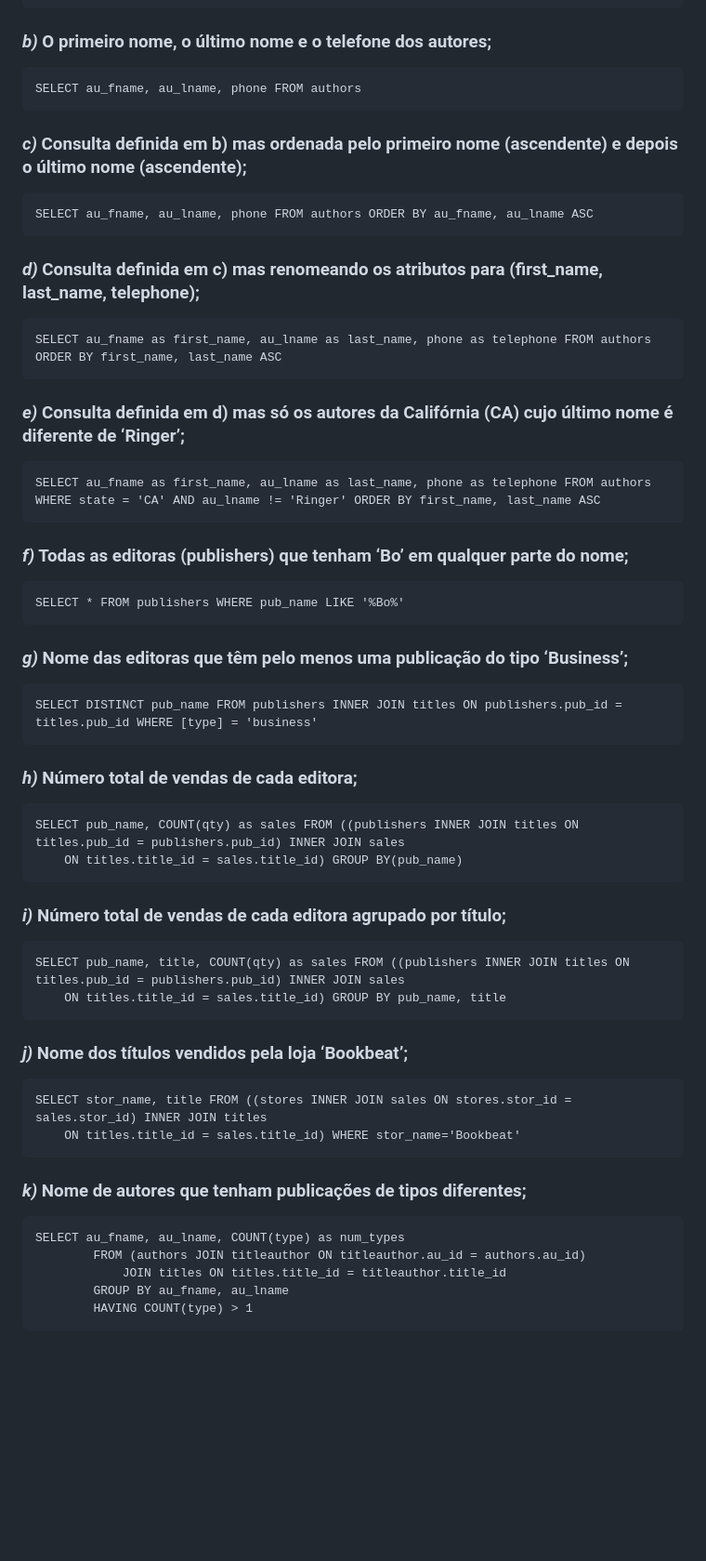
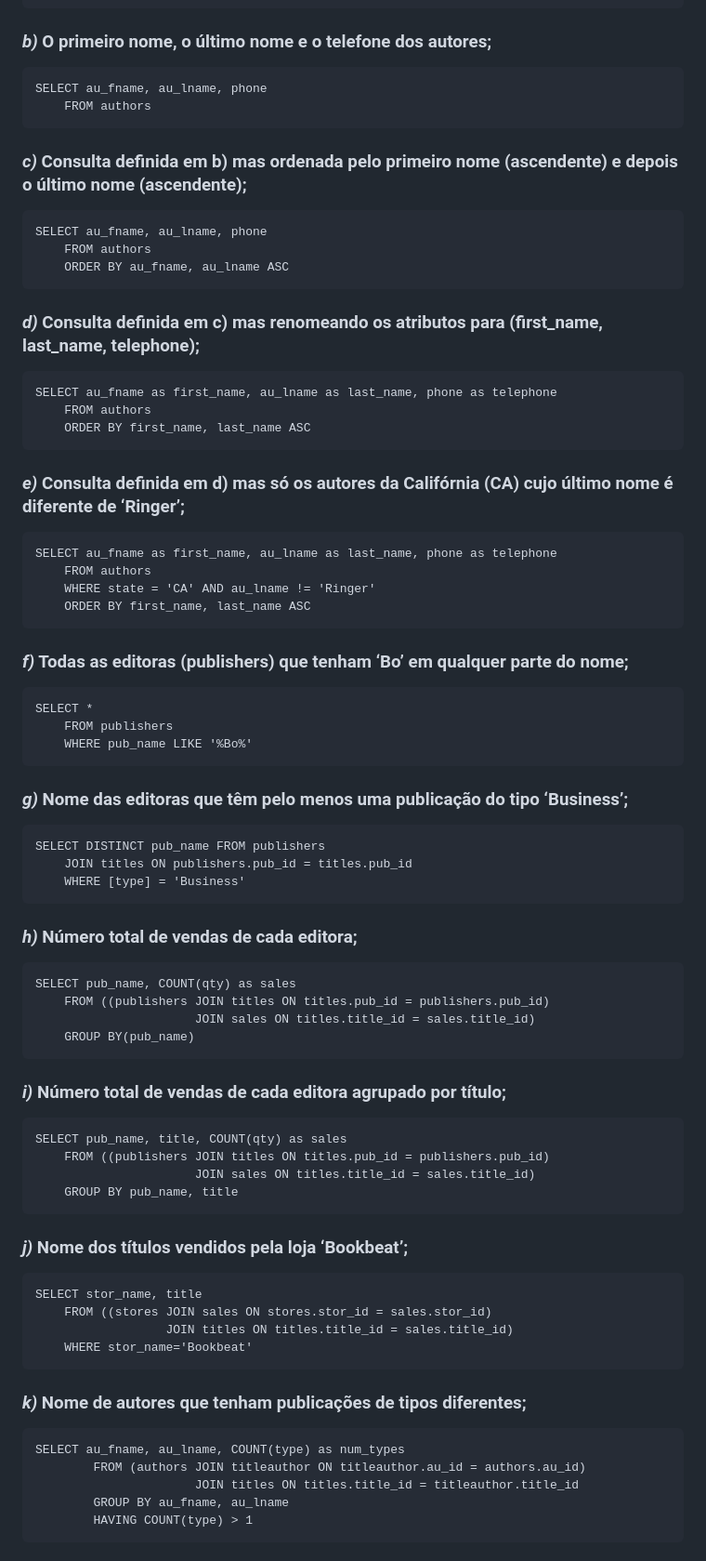
Before and after one commit to monteiroo21/BD, a Markdown page: aula6/aula6_submit.md, the part around one of its changes. Shown at 93% size. Rendered like a GitHub page; blank space fills up the shorter version.

Commit message:
check ex1

````diff
--- a/aula6/aula6_submit.md
+++ b/aula6/aula6_submit.md
@@ -11,58 +11,76 @@ SELECT * FROM authors
 ### *b)* O primeiro nome, o último nome e o telefone dos autores;
 
 ```
-SELECT au_fname, au_lname, phone FROM authors
+SELECT au_fname, au_lname, phone
+    FROM authors
 ```
 
 ### *c)* Consulta definida em b) mas ordenada pelo primeiro nome (ascendente) e depois o último nome (ascendente);
 
 ```
-SELECT au_fname, au_lname, phone FROM authors ORDER BY au_fname, au_lname ASC
+SELECT au_fname, au_lname, phone
+    FROM authors
+    ORDER BY au_fname, au_lname ASC
 ```
 
 ### *d)* Consulta definida em c) mas renomeando os atributos para (first_name, last_name, telephone);
 
 ```
-SELECT au_fname as first_name, au_lname as last_name, phone as telephone FROM authors ORDER BY first_name, last_name ASC
+SELECT au_fname as first_name, au_lname as last_name, phone as telephone
+    FROM authors
+    ORDER BY first_name, last_name ASC
 ```
 
 ### *e)* Consulta definida em d) mas só os autores da Califórnia (CA) cujo último nome é diferente de ‘Ringer’;
 
 ```
-SELECT au_fname as first_name, au_lname as last_name, phone as telephone FROM authors WHERE state = 'CA' AND au_lname != 'Ringer' ORDER BY first_name, last_name ASC
+SELECT au_fname as first_name, au_lname as last_name, phone as telephone
+    FROM authors
+    WHERE state = 'CA' AND au_lname != 'Ringer'
+    ORDER BY first_name, last_name ASC
 ```
 
 ### *f)* Todas as editoras (publishers) que tenham ‘Bo’ em qualquer parte do nome;
 
 ```
-SELECT * FROM publishers WHERE pub_name LIKE '%Bo%'
+SELECT *
+    FROM publishers
+    WHERE pub_name LIKE '%Bo%'
 ```
 
 ### *g)* Nome das editoras que têm pelo menos uma publicação do tipo ‘Business’;
 
 ```
-SELECT DISTINCT pub_name FROM publishers INNER JOIN titles ON publishers.pub_id = titles.pub_id WHERE [type] = 'business'
+SELECT DISTINCT pub_name FROM publishers
+    JOIN titles ON publishers.pub_id = titles.pub_id
+    WHERE [type] = 'Business'
 ```
 
 ### *h)* Número total de vendas de cada editora;
 
 ```
-SELECT pub_name, COUNT(qty) as sales FROM ((publishers INNER JOIN titles ON titles.pub_id = publishers.pub_id) INNER JOIN sales
-	ON titles.title_id = sales.title_id) GROUP BY(pub_name)
+SELECT pub_name, COUNT(qty) as sales
+    FROM ((publishers JOIN titles ON titles.pub_id = publishers.pub_id)
+                      JOIN sales ON titles.title_id = sales.title_id)
+    GROUP BY(pub_name)
 ```
 
 ### *i)* Número total de vendas de cada editora agrupado por título;
 
 ```
-SELECT pub_name, title, COUNT(qty) as sales FROM ((publishers INNER JOIN titles ON titles.pub_id = publishers.pub_id) INNER JOIN sales
-	ON titles.title_id = sales.title_id) GROUP BY pub_name, title
+SELECT pub_name, title, COUNT(qty) as sales
+    FROM ((publishers JOIN titles ON titles.pub_id = publishers.pub_id)
+                      JOIN sales ON titles.title_id = sales.title_id)
+    GROUP BY pub_name, title
 ```
 
 ### *j)* Nome dos títulos vendidos pela loja ‘Bookbeat’;
 
 ```
-SELECT stor_name, title FROM ((stores INNER JOIN sales ON stores.stor_id = sales.stor_id) INNER JOIN titles
-	ON titles.title_id = sales.title_id) WHERE stor_name='Bookbeat'
+SELECT stor_name, title
+    FROM ((stores JOIN sales ON stores.stor_id = sales.stor_id)
+                  JOIN titles ON titles.title_id = sales.title_id)
+    WHERE stor_name='Bookbeat'
 ```
 
 ### *k)* Nome de autores que tenham publicações de tipos diferentes;
@@ -70,7 +88,7 @@ SELECT stor_name, title FROM ((stores INNER JOIN sales ON stores.stor_id = sales
 ```
 SELECT au_fname, au_lname, COUNT(type) as num_types
 		FROM (authors JOIN titleauthor ON titleauthor.au_id = authors.au_id)
-			JOIN titles ON titles.title_id = titleauthor.title_id
+			          JOIN titles ON titles.title_id = titleauthor.title_id
 		GROUP BY au_fname, au_lname
 		HAVING COUNT(type) > 1
 ```
````
Also changed, not shown: other parts of aula6/aula6_submit.md (+14 -7 lines).
